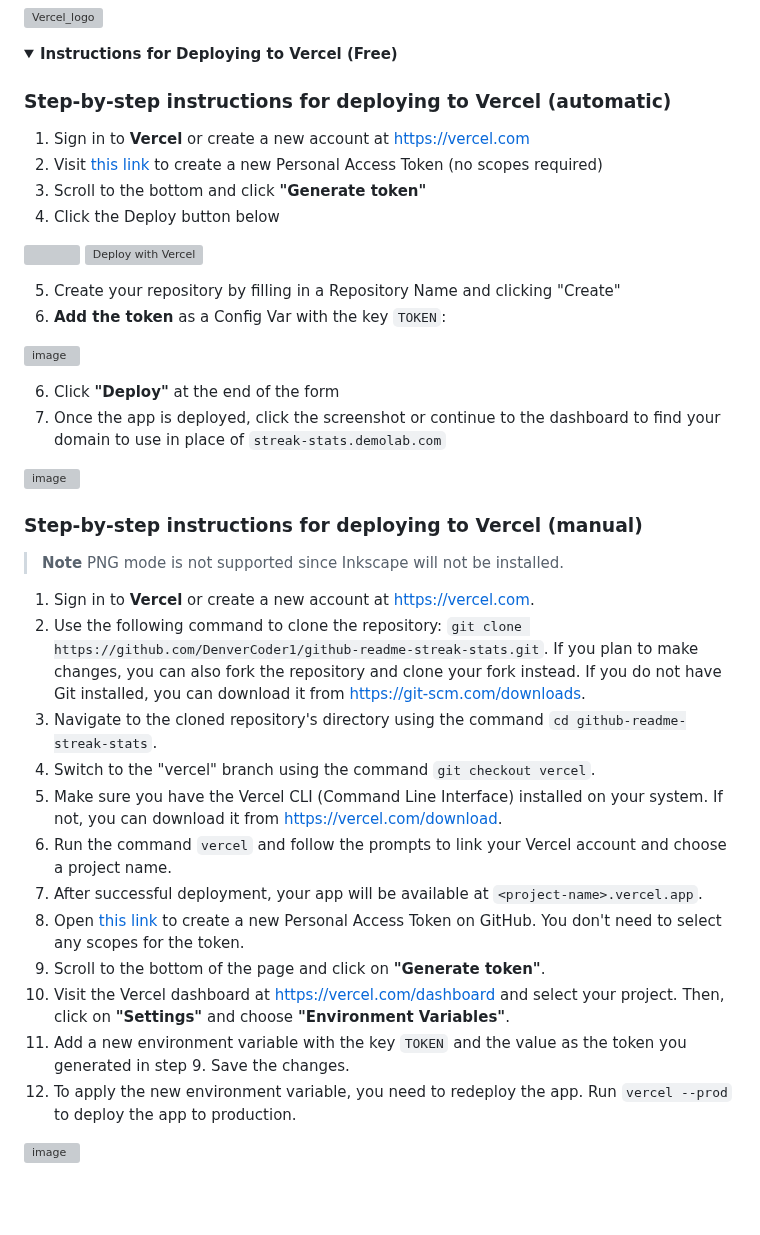
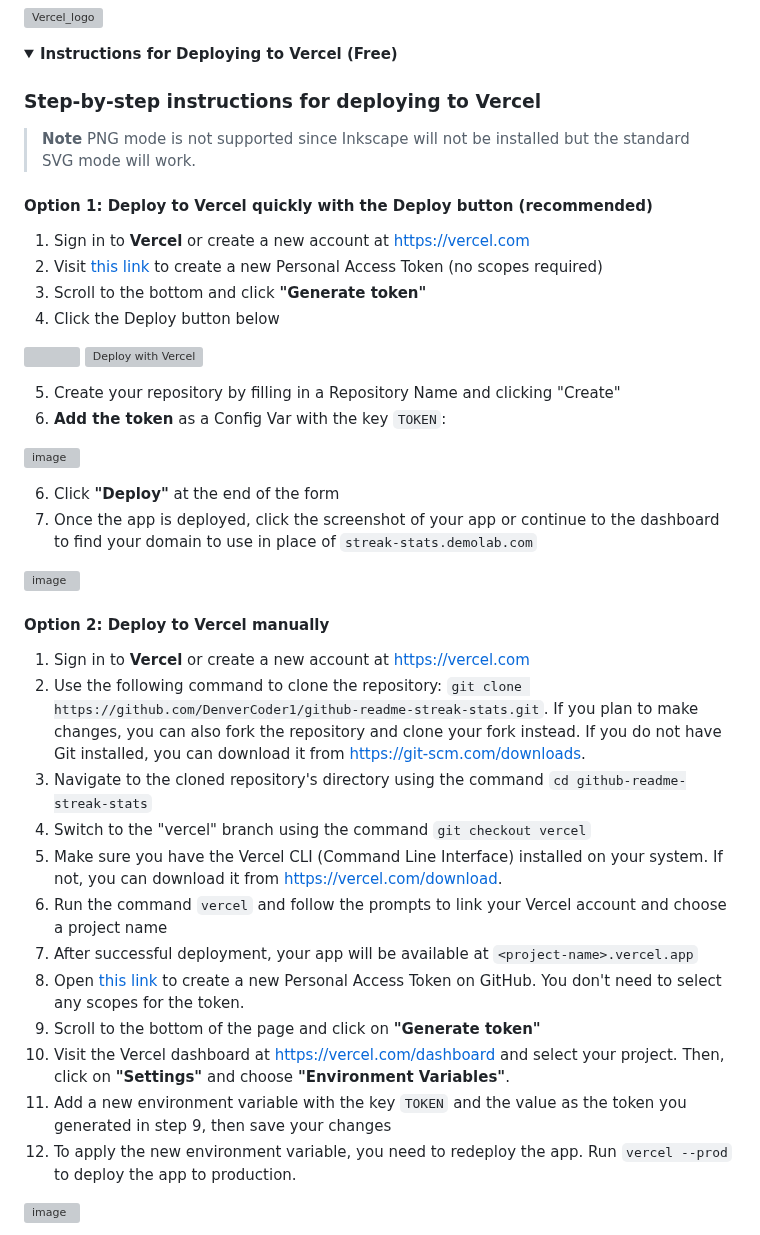
Before and after one commit to DenverCoder1/github-readme-streak-stats, a Markdown page: README.md, the part around the change. GitHub-like rendering; folded sections open; blank space fills up the shorter version; grey boxes are pictures that could not be loaded.

Commit message:
docs(readme): Restructure Vercel documentation

```diff
--- a/README.md
+++ b/README.md
@@ -182,7 +182,11 @@ The Inkscape dependency is required for PNG rendering, as well as Segoe UI font
 <details>
   <summary><b>Instructions for Deploying to Vercel (Free)</b></summary>
 
-### Step-by-step instructions for deploying to Vercel (automatic)
+### Step-by-step instructions for deploying to Vercel
+
+> **Note** PNG mode is not supported since Inkscape will not be installed but the standard SVG mode will work.
+
+#### Option 1: Deploy to Vercel quickly with the Deploy button (recommended)
 
 1. Sign in to **Vercel** or create a new account at <https://vercel.com>
 2. Visit [this link](https://github.com/settings/tokens/new?description=GitHub%20Readme%20Streak%20Stats) to create a new Personal Access Token (no scopes required)
@@ -197,25 +201,23 @@ The Inkscape dependency is required for PNG rendering, as well as Segoe UI font
 ![image](https://github.com/DenverCoder1/github-readme-streak-stats/assets/20955511/17a433d6-0aaa-4c69-9a53-6d4638318fbb)
 
 6. Click **"Deploy"** at the end of the form
-7. Once the app is deployed, click the screenshot or continue to the dashboard to find your domain to use in place of `streak-stats.demolab.com`
+7. Once the app is deployed, click the screenshot of your app or continue to the dashboard to find your domain to use in place of `streak-stats.demolab.com`
 
 ![image](https://github.com/DenverCoder1/github-readme-streak-stats/assets/20955511/32092461-5983-4fed-b21b-29be55ed85e8)
 
-### Step-by-step instructions for deploying to Vercel (manual)
+#### Option 2: Deploy to Vercel manually
 
-> **Note** PNG mode is not supported since Inkscape will not be installed.
-
-1. Sign in to **Vercel** or create a new account at <https://vercel.com>.
+1. Sign in to **Vercel** or create a new account at <https://vercel.com>
 2. Use the following command to clone the repository: `git clone https://github.com/DenverCoder1/github-readme-streak-stats.git`. If you plan to make changes, you can also fork the repository and clone your fork instead. If you do not have Git installed, you can download it from <https://git-scm.com/downloads>.
-3. Navigate to the cloned repository's directory using the command `cd github-readme-streak-stats`.
-4. Switch to the "vercel" branch using the command `git checkout vercel`.
+3. Navigate to the cloned repository's directory using the command `cd github-readme-streak-stats`
+4. Switch to the "vercel" branch using the command `git checkout vercel`
 5. Make sure you have the Vercel CLI (Command Line Interface) installed on your system. If not, you can download it from <https://vercel.com/download>.
-6. Run the command `vercel` and follow the prompts to link your Vercel account and choose a project name.
-7. After successful deployment, your app will be available at `<project-name>.vercel.app`.
+6. Run the command `vercel` and follow the prompts to link your Vercel account and choose a project name
+7. After successful deployment, your app will be available at `<project-name>.vercel.app`
 8. Open [this link](https://github.com/settings/tokens/new?description=GitHub%20Readme%20Streak%20Stats) to create a new Personal Access Token on GitHub. You don't need to select any scopes for the token.
-9. Scroll to the bottom of the page and click on **"Generate token"**.
+9. Scroll to the bottom of the page and click on **"Generate token"**
 10. Visit the Vercel dashboard at <https://vercel.com/dashboard> and select your project. Then, click on **"Settings"** and choose **"Environment Variables"**.
-11. Add a new environment variable with the key `TOKEN` and the value as the token you generated in step 9. Save the changes.
+11. Add a new environment variable with the key `TOKEN` and the value as the token you generated in step 9, then save your changes
 12. To apply the new environment variable, you need to redeploy the app. Run `vercel --prod` to deploy the app to production.
 
 ![image](https://user-images.githubusercontent.com/20955511/209588756-8bf5b0cd-9aa6-41e8-909c-97bf41e525b3.png)
```
